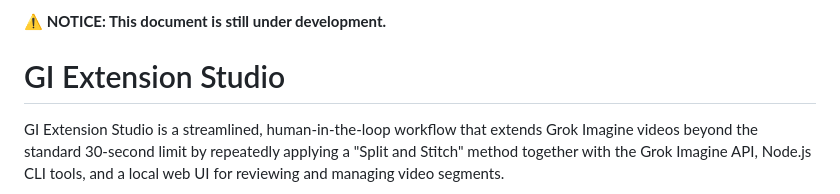
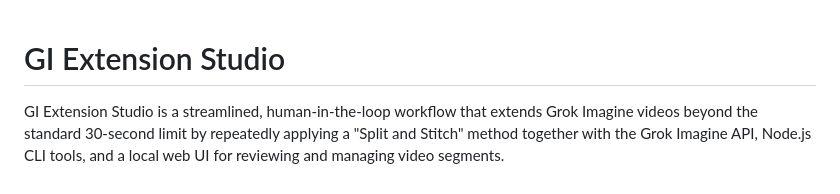
Before and after one commit to jdbsolution/GIExtStudio, a Markdown page: README.md, the part around one of its changes. Rendered like a GitHub page.

Commit message:
Update README with new setup guide link and remove notice
Removed notice about document development and updated setup guide link.

```diff
--- a/README.md
+++ b/README.md
@@ -1,5 +1,3 @@
-**⚠️ NOTICE: This document is still under development.**
-
 # GI Extension Studio
 GI Extension Studio is a streamlined, human-in-the-loop workflow that extends Grok Imagine videos beyond the standard 30-second limit by repeatedly applying a "Split and Stitch" method together with the Grok Imagine API, Node.js CLI tools, and a local web UI for reviewing and managing video segments.
 
```
Also changed, not shown: other parts of README.md (+1 -1 lines).
